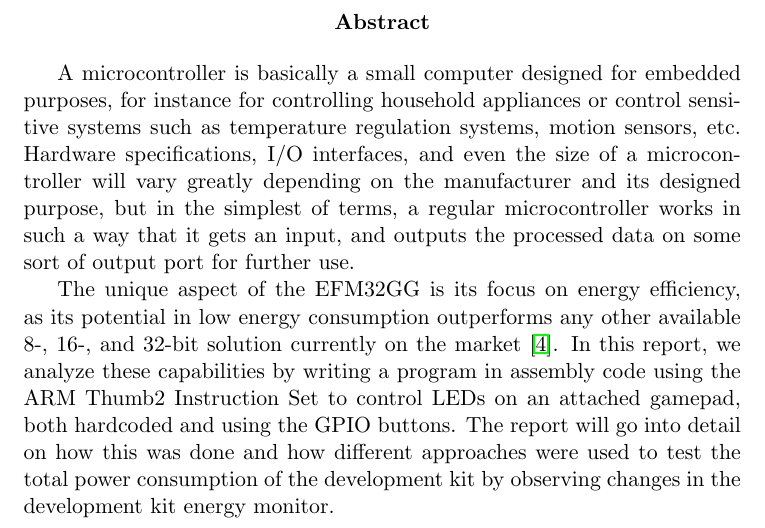
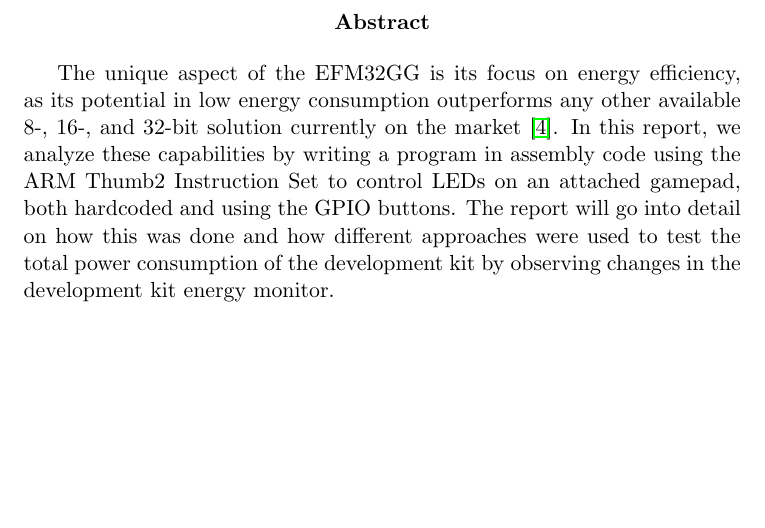
Before and after one commit to bj0rn/TDT4258, a LaTeX document (PS1/report/report.tex, which reads PS1/report/ch/abstract.tex): part of page 3 of 20, cut so that both start at the same text, the shorter picture padded with empty space. Compiled offline with pdfLaTeX.

Commit message:
Abstract

```diff
--- a/PS1/report/ch/abstract.tex
+++ b/PS1/report/ch/abstract.tex
@@ -1,6 +1,6 @@
 \begin{abstract}
 
-A microcontroller is basically a small computer designed for embedded purposes, for instance for controlling household appliances or control sensitive systems such as temperature regulation systems, motion sensors, etc. Hardware specifications, I/O interfaces, and even the size of a microcontroller will vary greatly depending on the manufacturer and its designed purpose, but in the simplest of terms, a regular microcontroller works in such a way that it gets an input, and outputs the processed data on some sort of output port for further use.
+%%A microcontroller is basically a small computer designed for embedded purposes, for instance for controlling household appliances or control sensitive systems such as temperature regulation systems, motion sensors, etc. Hardware specifications, I/O interfaces, and even the size of a microcontroller will vary greatly depending on the manufacturer and its designed purpose, but in the simplest of terms, a regular microcontroller works in such a way that it gets an input, and outputs the processed data on some sort of output port for further use.
 
 The unique aspect of the EFM32GG is its focus on energy efficiency, as its potential in low energy consumption outperforms any other available 8-, 16-, and 32-bit solution currently on the market \cite{EFM32GG-rm}. In this report, we analyze these capabilities by writing a program in assembly code using the ARM Thumb2 Instruction Set to control LEDs on an attached gamepad, both hardcoded and using the GPIO buttons. The report will go into detail on how this was done and how different approaches were used to test the total power consumption of the development kit by observing changes in the development kit energy monitor.
 
```
